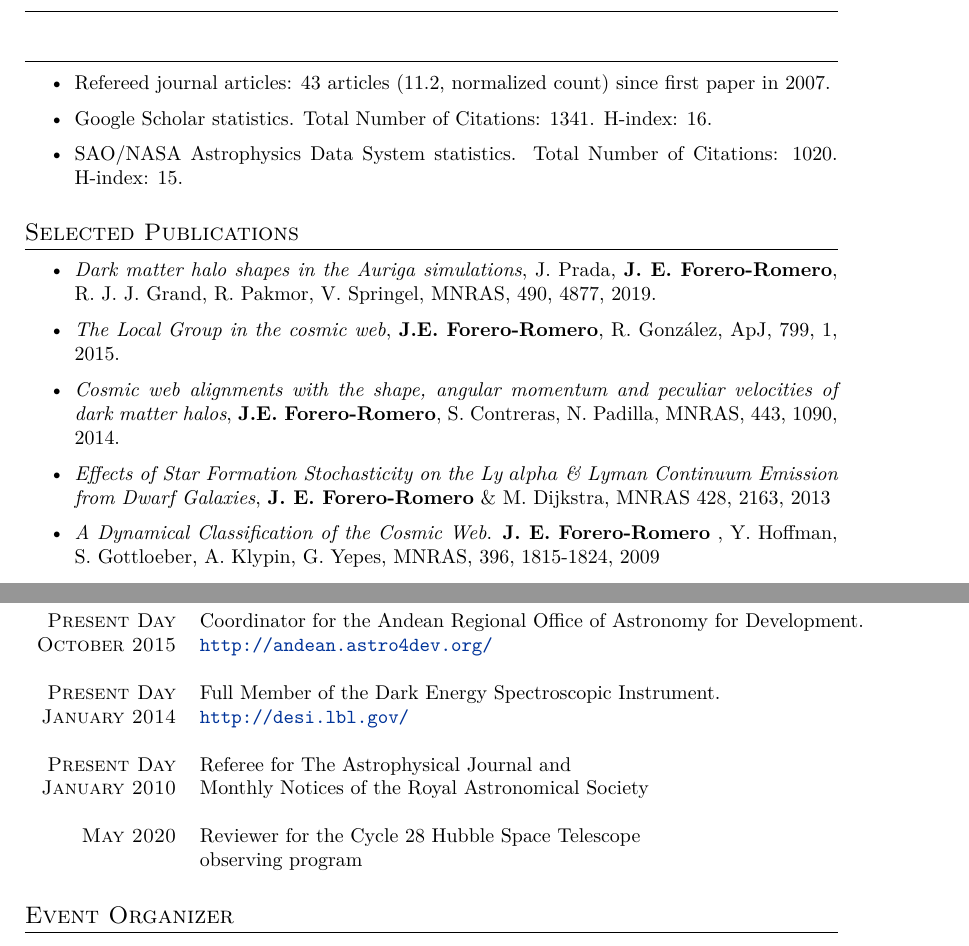
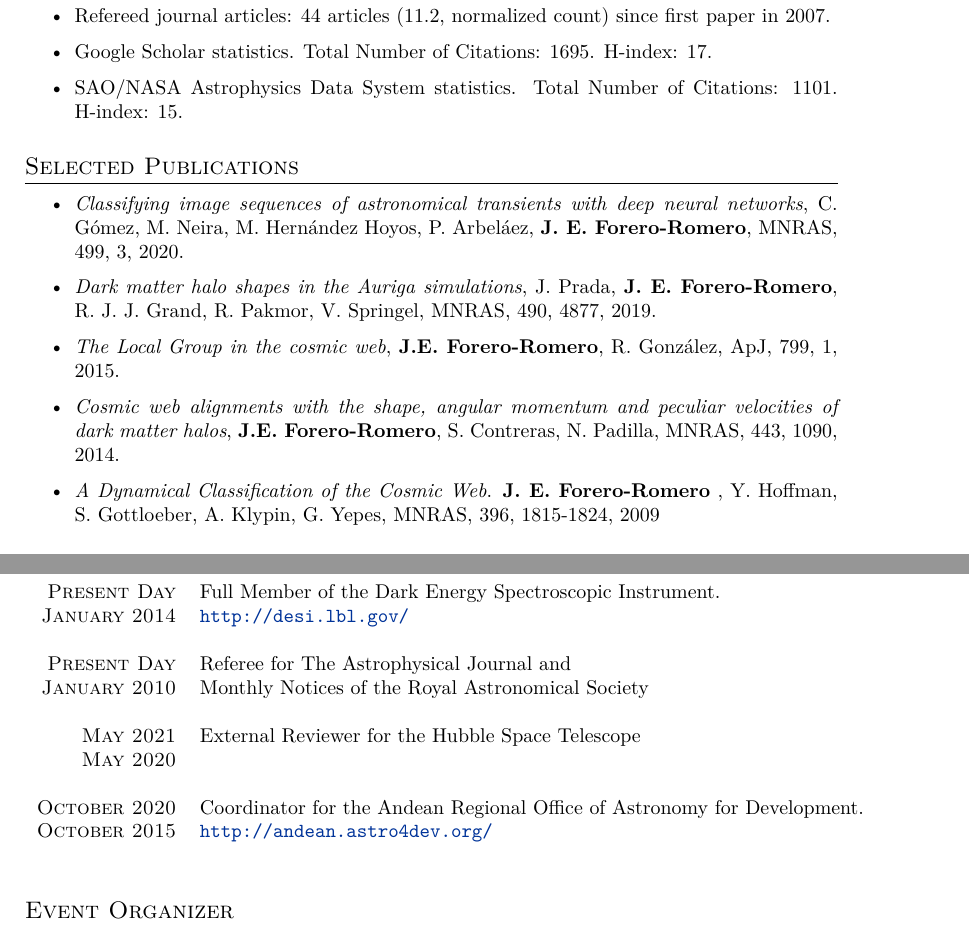
Before and after one commit to forero/CV, a LaTeX CV (Vita/CV_short_ForeroRomero.tex): two parts of pages 2 and 3 of 3, joined at a grey line, cut so that both start at the same text. Compiled offline with XeLaTeX; a missing font is replaced by an installed copy or a similar font.

Commit message:
updated short CV

```diff
--- a/Vita/CV_short_ForeroRomero.tex
+++ b/Vita/CV_short_ForeroRomero.tex
@@ -147,15 +149,21 @@
 
 \subsection{Bibliometrics}
 \begin{itemize}
-\item Refereed journal articles:  43 articles (11.2, normalized count) since first paper in 2007.
-\item Google Scholar statistics. Total Number of Citations: 1341. H-index: 16.
+\item Refereed journal articles:  44 articles (11.2, normalized count) since first paper in 2007.
+\item Google Scholar statistics. Total Number of Citations: 1695. H-index: 17.
 \item SAO/NASA Astrophysics Data System statistics. Total Number of
-  Citations: 1020. H-index: 15.
+  Citations: 1101. H-index: 15.
 \end{itemize}
 
 
 \subsection{Selected Publications}
 \begin{itemize}
+
+
+ \item {\it Classifying image sequences of astronomical transients
+   with deep neural networks},
+   C. G\'omez, M. Neira,  M. Hernández Hoyos, P. Arbeláez,
+   {\bf J. E. Forero-Romero}, MNRAS, 499, 3, 2020.
 
 \item {\it Dark matter halo shapes in the Auriga simulations},
   J. Prada, {\bf J. E. Forero-Romero}, R. J. J. Grand, R. Pakmor,
@@ -168,10 +176,6 @@
   and peculiar velocities of dark matter halos},
   {\bf J.E. Forero-Romero}, S. Contreras, N. Padilla, MNRAS, 443,
   1090, 2014.
-
-\item {\it Effects of Star Formation Stochasticity on the Ly
-  $alpha$ \& Lyman Continuum Emission from Dwarf Galaxies}, {\bf
-  J. E. Forero-Romero} \& M. Dijkstra, MNRAS 428, 2163, 2013
 
 \item  {\it A Dynamical Classification of the  Cosmic Web}.  {\bf
   J. E. Forero-Romero} , Y. Hoffman,  S. Gottloeber, A. Klypin, G. Yepes,
@@ -239,9 +243,6 @@ with data from the Dark Energy Spectroscopic Instrument.
 \subsection{Scientific Collaborations}
 
 \begin{tabular}{rl}
- \textsc{Present Day} &  Coordinator for the Andean Regional Office of  Astronomy for Development.\\
- \textsc{October 2015} & \url{http://andean.astro4dev.org/}\\
-& \\
  \textsc{Present Day} &  Full Member of the Dark Energy Spectroscopic Instrument.\\
  \textsc{January 2014} & \url{http://desi.lbl.gov/}\\
 & \\
@@ -249,8 +250,14 @@ with data from the Dark Energy Spectroscopic Instrument.
 \textsc{January 2010} & Monthly Notices of the Royal Astronomical
 Society\\
 & \\
-\textsc{May 2020} & Reviewer for the Cycle 28 Hubble Space Telescope\\
-& observing program\\
+\textsc{May 2021} & External Reviewer for the Hubble Space Telescope \\%cycle
+%28 (2020), cycle 29 (2021)
+\textsc{May 2020} &\\
+& \\ % observing program\\
+  \textsc{October 2020} &  Coordinator for the Andean Regional Office of  Astronomy for Development.\\
+ \textsc{October 2015} & \url{http://andean.astro4dev.org/}\\
+& \\
+
 \end{tabular}
 
 \subsection{Event Organizer}
```
Also changed, not shown: Vita/CV_short_ForeroRomero.pdf, Vita/CV_short_ForeroRomero.tex (4 more changed lines).
